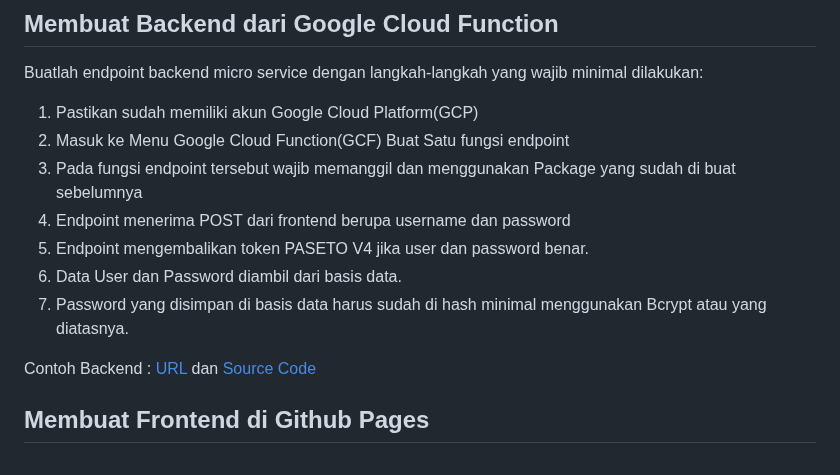
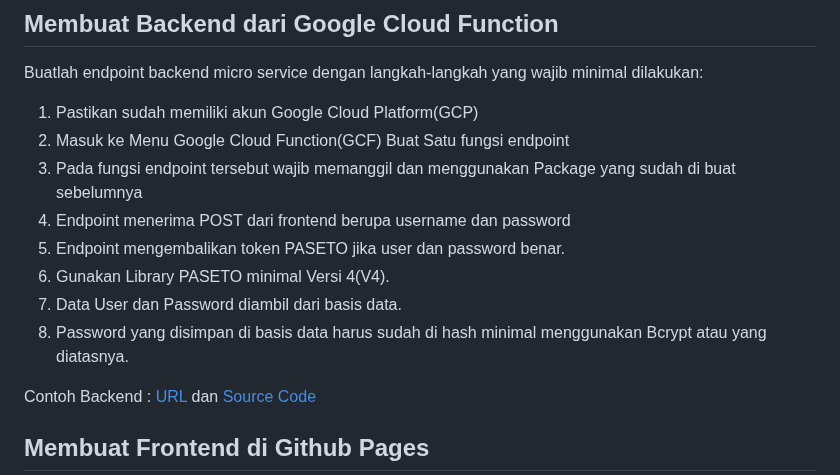
Before and after one commit to d4if/proyek3, a Markdown page: perdana/README.md, the part around the change. Drawn GitHub-style.

```diff
--- a/perdana/README.md
+++ b/perdana/README.md
@@ -28,9 +28,10 @@ Buatlah endpoint backend micro service dengan langkah-langkah yang wajib minimal
 2. Masuk ke Menu Google Cloud Function(GCF) Buat Satu fungsi endpoint
 3. Pada fungsi endpoint tersebut wajib memanggil dan menggunakan Package yang sudah di buat sebelumnya
 4. Endpoint menerima POST dari frontend berupa username dan password
-5. Endpoint mengembalikan token PASETO V4 jika user dan password benar.
-6. Data User dan Password diambil dari basis data.
-7. Password yang disimpan di basis data harus sudah di hash minimal menggunakan Bcrypt atau yang diatasnya.
+5. Endpoint mengembalikan token PASETO jika user dan password benar.
+6. Gunakan Library PASETO minimal Versi 4(V4).
+7. Data User dan Password diambil dari basis data.
+8. Password yang disimpan di basis data harus sudah di hash minimal menggunakan Bcrypt atau yang diatasnya.
 
 Contoh Backend : [URL](https://asia-southeast2-awangga.cloudfunctions.net/petapedia-post) dan [Source Code](https://petapedia.github.io/gcf/post/)
 
```
